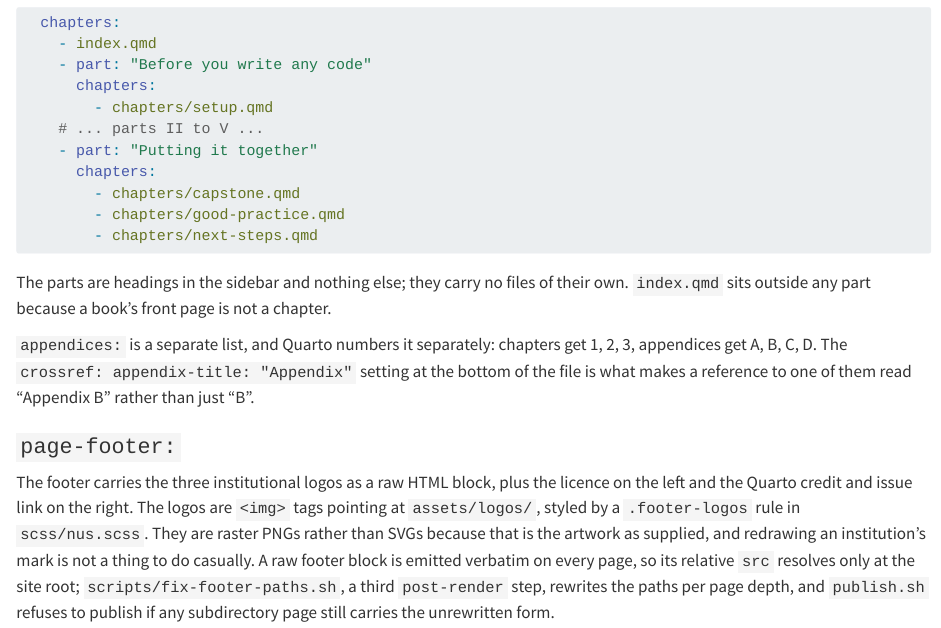
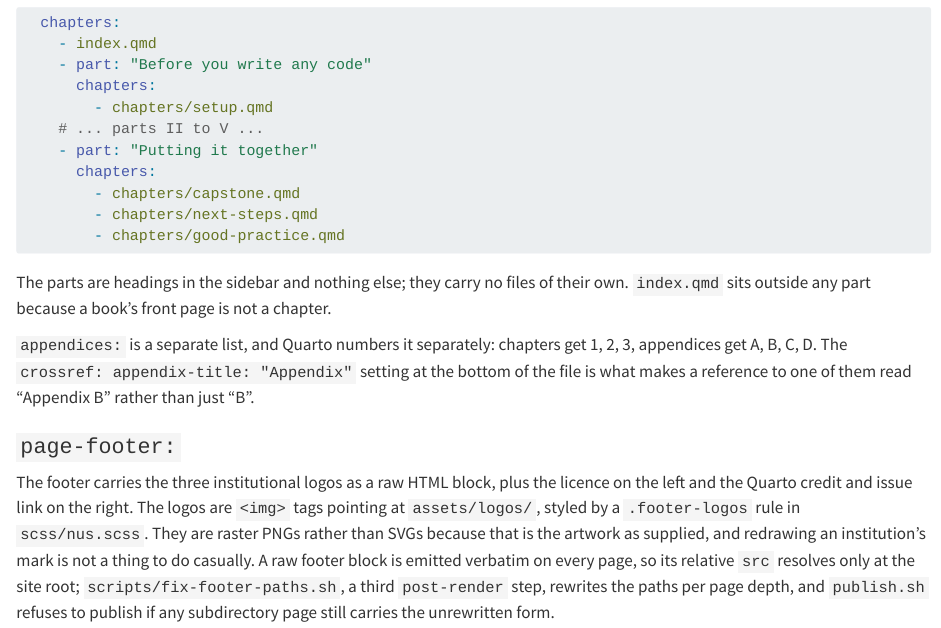
Before and after one commit to CERM-NUS/r-intro, a Quarto document (appendices/build.qmd): the page in a window 1100 px wide, from 2450 px down. Rendered offline with R 4.5, knitr and Pandoc in place of Quarto, with nearby package versions; some code elsewhere in the file could not run offline.

Commit message:
Make good practice the last chapter
Part VI now runs capstone, next-steps, good-practice, so the consolidated
habits page closes the book as chapter 14 instead of sitting between the
capstone and next-steps. README and build.qmd's quoted YAML follow the
new order.

````diff
--- a/_quarto.yml
+++ b/_quarto.yml
@@ -81,8 +81,8 @@ book:
     - part: "Putting it together"
       chapters:
         - chapters/capstone.qmd
+        - chapters/next-steps.qmd
         - chapters/good-practice.qmd
-        - chapters/next-steps.qmd
 
   appendices:
     - appendices/solutions.qmd
--- a/appendices/build.qmd
+++ b/appendices/build.qmd
@@ -103,8 +103,8 @@ The sidebar is docked rather than floating, collapsed to one level so the parts
     - part: "Putting it together"
       chapters:
         - chapters/capstone.qmd
+        - chapters/next-steps.qmd
         - chapters/good-practice.qmd
-        - chapters/next-steps.qmd
 ```
 
 The parts are headings in the sidebar and nothing else; they carry no files of their own. `index.qmd` sits outside any part because a book's front page is not a chapter.
````
Also changed, not shown: README.md, 1 other file.
